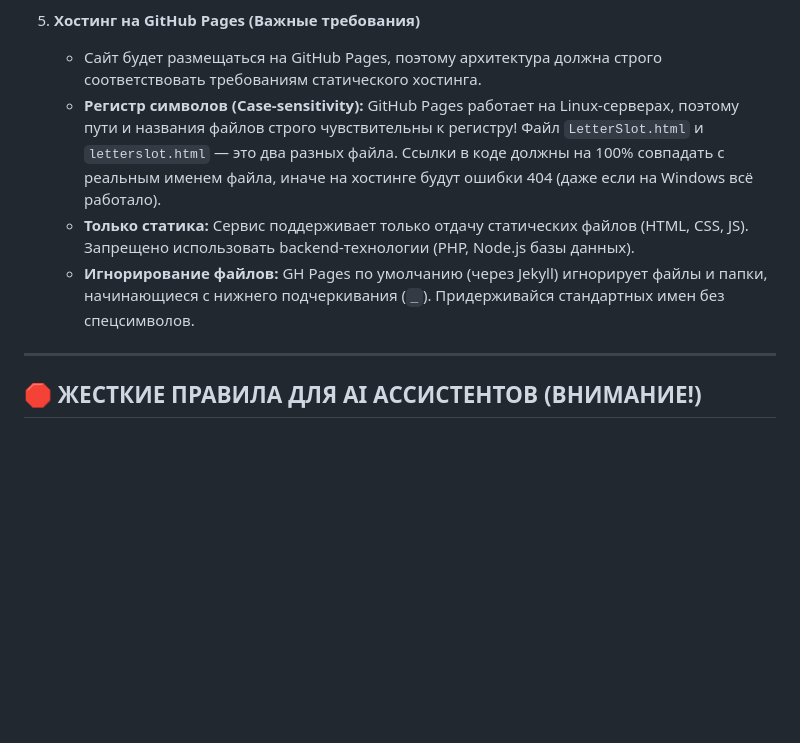
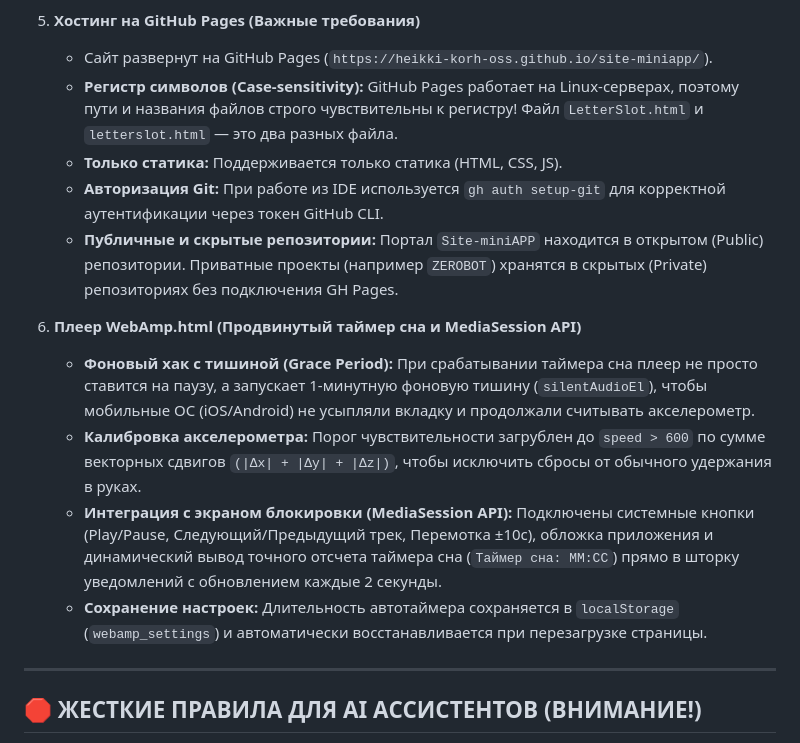
Before and after one commit to heikki-korh-oss/site-miniapp, a Markdown page: AI_CONTEXT.md, the part around the change. Drawn GitHub-style; blank space fills up the shorter version.

Commit message:
Update AI_CONTEXT.md with WebAmp MediaSession, Grace Period, and GitHub setup notes

```diff
--- a/AI_CONTEXT.md
+++ b/AI_CONTEXT.md
@@ -32,10 +32,17 @@
    - Скриншоты в папке `AppPages/screenshots/` пересняты и строго кадрированы по контуру самого приложения (без черных внешних полей).
 
 5. **Хостинг на GitHub Pages (Важные требования)**
-   - Сайт будет размещаться на GitHub Pages, поэтому архитектура должна строго соответствовать требованиям статического хостинга.
-   - **Регистр символов (Case-sensitivity):** GitHub Pages работает на Linux-серверах, поэтому пути и названия файлов строго чувствительны к регистру! Файл `LetterSlot.html` и `letterslot.html` — это два разных файла. Ссылки в коде должны на 100% совпадать с реальным именем файла, иначе на хостинге будут ошибки 404 (даже если на Windows всё работало).
-   - **Только статика:** Сервис поддерживает только отдачу статических файлов (HTML, CSS, JS). Запрещено использовать backend-технологии (PHP, Node.js базы данных).
-   - **Игнорирование файлов:** GH Pages по умолчанию (через Jekyll) игнорирует файлы и папки, начинающиеся с нижнего подчеркивания (`_`). Придерживайся стандартных имен без спецсимволов.
+   - Сайт развернут на GitHub Pages (`https://heikki-korh-oss.github.io/site-miniapp/`).
+   - **Регистр символов (Case-sensitivity):** GitHub Pages работает на Linux-серверах, поэтому пути и названия файлов строго чувствительны к регистру! Файл `LetterSlot.html` и `letterslot.html` — это два разных файла.
+   - **Только статика:** Поддерживается только статика (HTML, CSS, JS).
+   - **Авторизация Git:** При работе из IDE используется `gh auth setup-git` для корректной аутентификации через токен GitHub CLI.
+   - **Публичные и скрытые репозитории:** Портал `Site-miniAPP` находится в открытом (Public) репозитории. Приватные проекты (например `ZEROBOT`) хранятся в скрытых (Private) репозиториях без подключения GH Pages.
+
+6. **Плеер WebAmp.html (Продвинутый таймер сна и MediaSession API)**
+   - **Фоновый хак с тишиной (Grace Period):** При срабатывании таймера сна плеер не просто ставится на паузу, а запускает 1-минутную фоновую тишину (`silentAudioEl`), чтобы мобильные ОС (iOS/Android) не усыпляли вкладку и продолжали считывать акселерометр.
+   - **Калибровка акселерометра:** Порог чувствительности загрублен до `speed > 600` по сумме векторных сдвигов `(|Δx| + |Δy| + |Δz|)`, чтобы исключить сбросы от обычного удержания в руках.
+   - **Интеграция с экраном блокировки (MediaSession API):** Подключены системные кнопки (Play/Pause, Следующий/Предыдущий трек, Перемотка ±10с), обложка приложения и динамический вывод точного отсчета таймера сна (`Таймер сна: ММ:СС`) прямо в шторку уведомлений с обновлением каждые 2 секунды.
+   - **Сохранение настроек:** Длительность автотаймера сохраняется в `localStorage` (`webamp_settings`) и автоматически восстанавливается при перезагрузке страницы.
 
 ---
 
```
